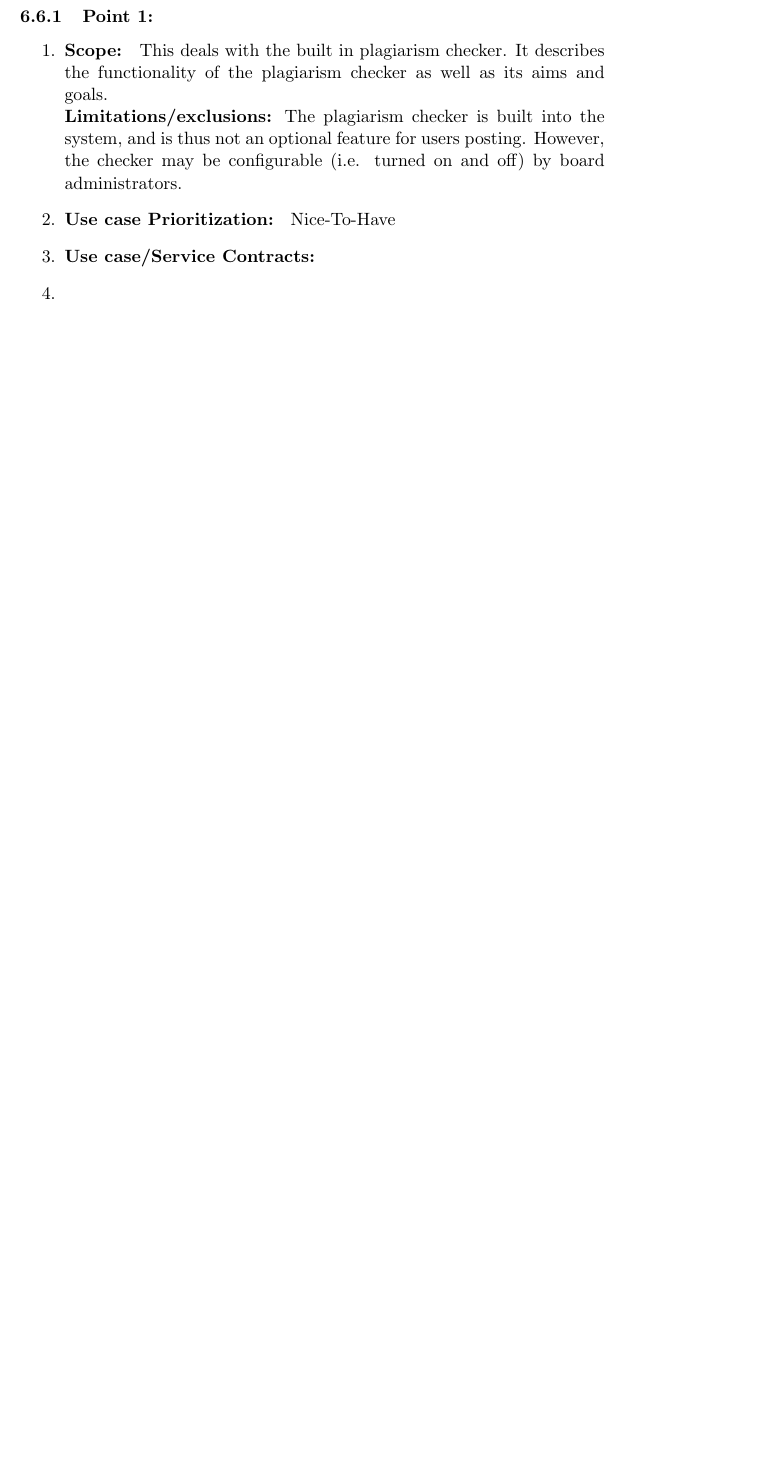
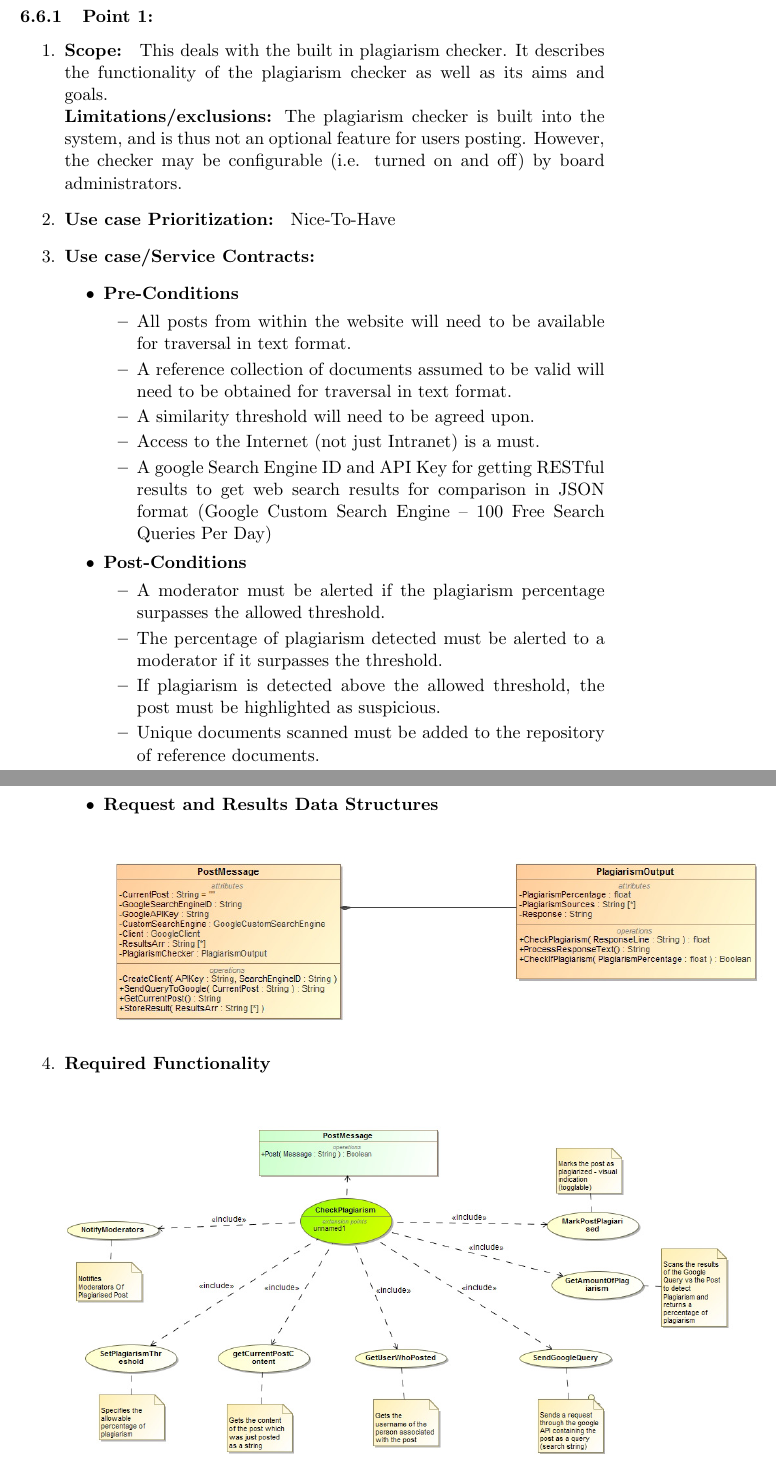
Before and after one commit to KyhleOhlinger/COS301-Group-4_B, a LaTeX document (latexFiles/testFileLaTex.tex): part of page 20 of 21 before the commit and two parts of pages 20 and 21 of 23 after it, the two joined at a grey line, cut so that both start at the same text, the shorter picture padded with empty space. Compiled offline with pdfLaTeX.

Commit message:
Added specifications for Plagiarism Checker.

```diff
--- a/latexFiles/testFileLaTex.tex
+++ b/latexFiles/testFileLaTex.tex
@@ -599,9 +603,31 @@ This deals with the built in plagiarism checker. It describes the functionality
 \newline
 \textbf{Limitations/exclusions:}
 The plagiarism checker is built into the system, and is thus not an optional feature for users posting. However, the checker may be configurable (i.e. turned on and off) by board administrators.
-\item \textbf{Use case Prioritization: } Nice-To-Have
-\item \textbf{Use case/Service Contracts: }
-\graphicspath{ {C:/Users/Tienie/Desktop/GitLat/Activity.jpg} }
-\item
-\item
-\item
+\item 	\textbf{Use case Prioritization: } Nice-To-Have
+\item 	\textbf{Use case/Service Contracts: }
+		\begin{itemize}
+			\item	\textbf{Pre-Conditions}
+			\begin{itemize}
+	  			\item All posts from within the website will need to be available for traversal in text format.
+	  			\item A reference collection of documents assumed to be valid will need to be obtained for traversal in text format.
+	  			\item A similarity threshold will need to be agreed upon.
+	  			\item Access to the Internet (not just Intranet) is a must.
+	  			\item A google Search Engine ID and API Key for getting RESTful results to get web search results for comparison in JSON format (Google Custom Search Engine – 100 Free Search Queries Per Day)
+	  		\end{itemize}
+	  		\item	\textbf{Post-Conditions}
+	  		\begin{itemize}
+	  			\item A moderator must be alerted if the plagiarism percentage surpasses the allowed threshold.
+	  			\item The percentage of plagiarism detected must be alerted to a moderator if it surpasses the threshold.
+	  			\item If plagiarism is detected above the allowed threshold, the post must be highlighted as suspicious.
+	  			\item Unique documents scanned must be added to the repository of reference documents.
+	  		\end{itemize}
+	  		\newpage
+	  		\item	\textbf{Request and Results Data Structures}
+	  		\begin{center}
+	  			\includegraphics[scale=0.5]{InputOutput.jpg}
+	  		\end{center}
+	  	\end{itemize}
+\item	\textbf{Required Functionality}
+	  		\begin{center}
+	  			\includegraphics[scale=0.40]{UseCase.jpg}
+	  		\end{center}
```
Also changed, not shown: Diagrams/Tienie/UseCase.jpg, latexFiles/testFileLaTex.pdf, latexFiles/testFileLaTex.tex (9 more changed lines), 4 other files.
